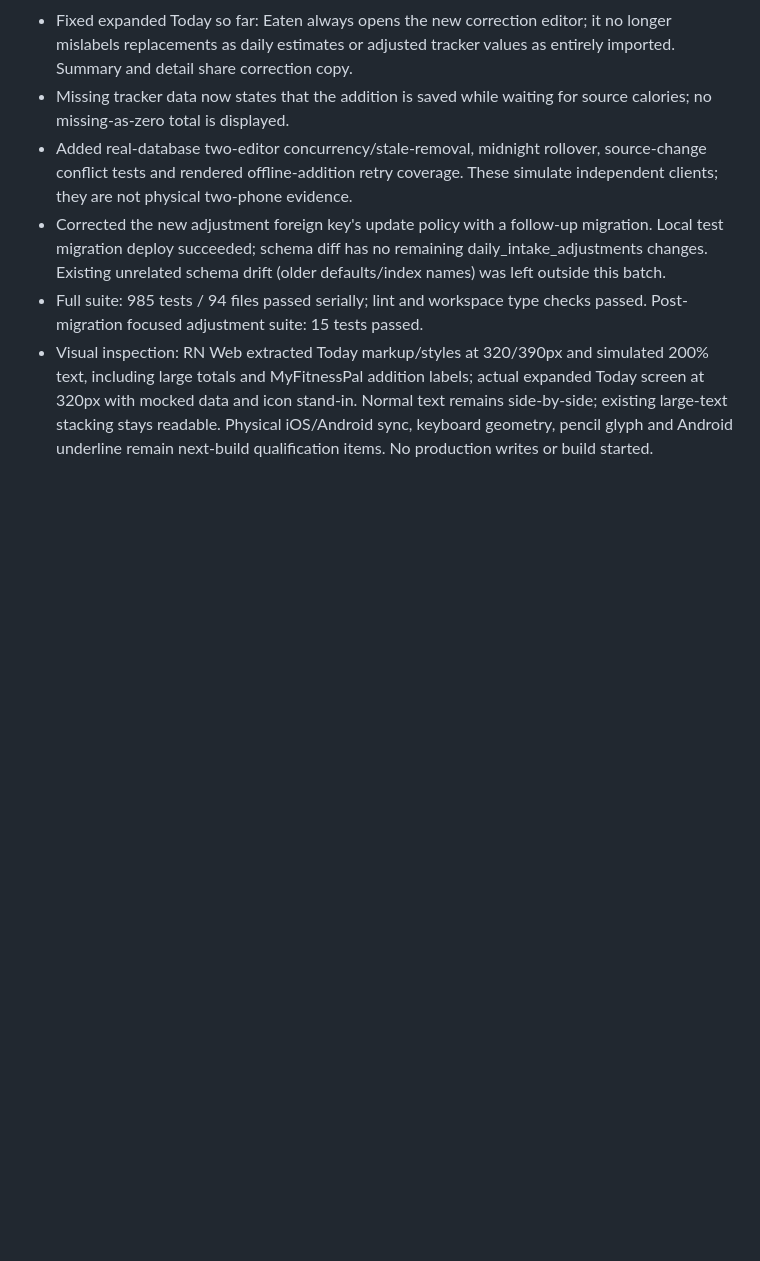
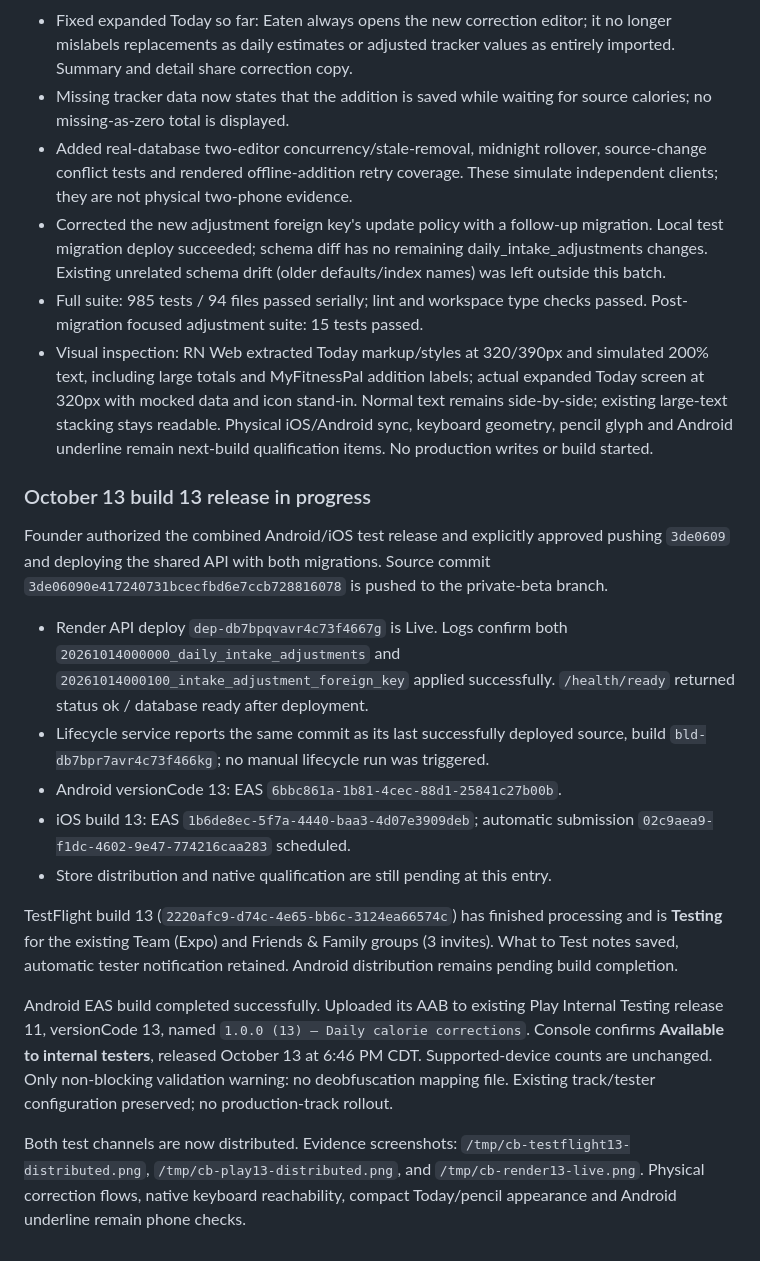
Before and after one commit to PhilBKouokam/CalorieBank, a Markdown page: docs/deployment/manual-intake-phase1b.md, the part around the change. GitHub-like rendering; blank space fills up the shorter version.

Commit message:
docs: record build 13 test distribution [skip render]

```diff
--- a/docs/deployment/manual-intake-phase1b.md
+++ b/docs/deployment/manual-intake-phase1b.md
@@ -1762,3 +1762,37 @@ next-build checks. No production migration, deployment or build performed.
   Normal text remains side-by-side; existing large-text stacking stays readable.
   Physical iOS/Android sync, keyboard geometry, pencil glyph and Android underline
   remain next-build qualification items. No production writes or build started.
+
+### October 13 build 13 release in progress
+
+Founder authorized the combined Android/iOS test release and explicitly approved
+pushing `3de0609` and deploying the shared API with both migrations. Source commit
+`3de06090e417240731bcecfbd6e7ccb728816078` is pushed to the private-beta branch.
+
+- Render API deploy `dep-db7bpqvavr4c73f4667g` is Live. Logs confirm both
+  `20261014000000_daily_intake_adjustments` and
+  `20261014000100_intake_adjustment_foreign_key` applied successfully.
+  `/health/ready` returned status ok / database ready after deployment.
+- Lifecycle service reports the same commit as its last successfully deployed
+  source, build `bld-db7bpr7avr4c73f466kg`; no manual lifecycle run was triggered.
+- Android versionCode 13: EAS `6bbc861a-1b81-4cec-88d1-25841c27b00b`.
+- iOS build 13: EAS `1b6de8ec-5f7a-4440-baa3-4d07e3909deb`; automatic submission
+  `02c9aea9-f1dc-4602-9e47-774216caa283` scheduled.
+- Store distribution and native qualification are still pending at this entry.
+
+TestFlight build 13 (`2220afc9-d74c-4e65-bb6c-3124ea66574c`) has finished
+processing and is **Testing** for the existing Team (Expo) and Friends & Family
+groups (3 invites). What to Test notes saved, automatic tester notification
+retained. Android distribution remains pending build completion.
+
+Android EAS build completed successfully. Uploaded its AAB to existing Play
+Internal Testing release 11, versionCode 13, named
+`1.0.0 (13) — Daily calorie corrections`. Console confirms **Available to internal
+testers**, released October 13 at 6:46 PM CDT. Supported-device counts are unchanged.
+Only non-blocking validation warning: no deobfuscation mapping file. Existing
+track/tester configuration preserved; no production-track rollout.
+
+Both test channels are now distributed. Evidence screenshots:
+`/tmp/cb-testflight13-distributed.png`, `/tmp/cb-play13-distributed.png`, and
+`/tmp/cb-render13-live.png`. Physical correction flows, native keyboard reachability,
+compact Today/pencil appearance and Android underline remain phone checks.
```
